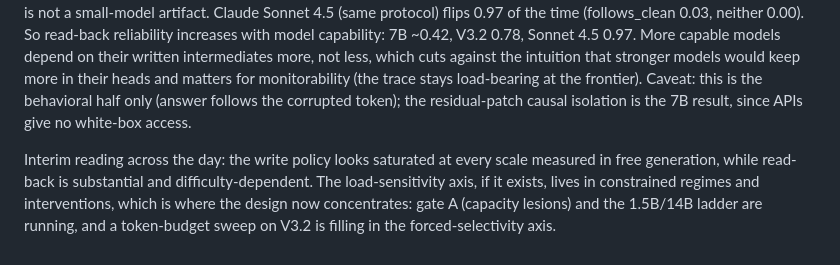
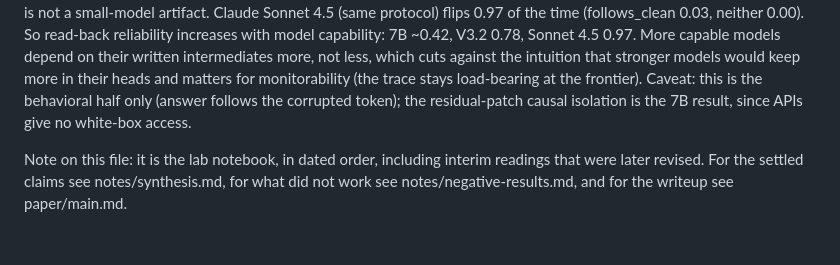
Before and after one commit to lijuliana/CS2881R-HW0, a Markdown page: notes/results-log.md, the part around the change. Drawn GitHub-style.

Commit message:
add consolidated negative-results ledger; fix stale orphan line in results-log with a navigation note

```diff
--- a/notes/results-log.md
+++ b/notes/results-log.md
@@ -117,4 +117,4 @@ Net: the dissociation prediction (internal lesion hurts parallel storage more th
 
 We cannot patch residuals through an API, but the behavioral half of the read-back test runs at frontier scale: ask the model to solve a variable chain writing each value, corrupt one written value, prefill the assistant turn with the corrupted partial trace, and let it continue. DeepSeek V3.2 (671B), d=10, n=60: corrupting a written value flips the final answer 0.78 of the time (follows_clean 0.12, neither 0.10). So a frontier model reads its own written value back rather than recomputing from the operands, at a higher rate than the 7B distill (which was ~0.42 at d=8). The read-back mechanism is not a small-model artifact. Claude Sonnet 4.5 (same protocol) flips 0.97 of the time (follows_clean 0.03, neither 0.00). So read-back reliability increases with model capability: 7B ~0.42, V3.2 0.78, Sonnet 4.5 0.97. More capable models depend on their written intermediates more, not less, which cuts against the intuition that stronger models would keep more in their heads and matters for monitorability (the trace stays load-bearing at the frontier). Caveat: this is the behavioral half only (answer follows the corrupted token); the residual-patch causal isolation is the 7B result, since APIs give no white-box access.
 
-Interim reading across the day: the write policy looks saturated at every scale measured in free generation, while read-back is substantial and difficulty-dependent. The load-sensitivity axis, if it exists, lives in constrained regimes and interventions, which is where the design now concentrates: gate A (capacity lesions) and the 1.5B/14B ladder are running, and a token-budget sweep on V3.2 is filling in the forced-selectivity axis.
+Note on this file: it is the lab notebook, in dated order, including interim readings that were later revised. For the settled claims see notes/synthesis.md, for what did not work see notes/negative-results.md, and for the writeup see paper/main.md.
```
Also changed, not shown: notes/negative-results.md (added, +36 -0 lines).
